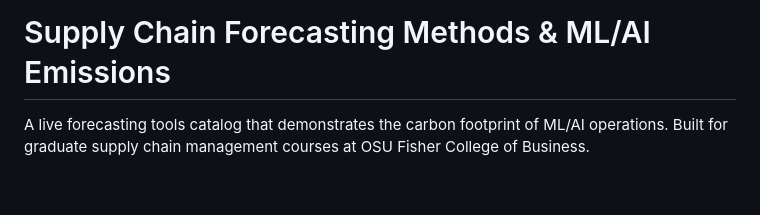
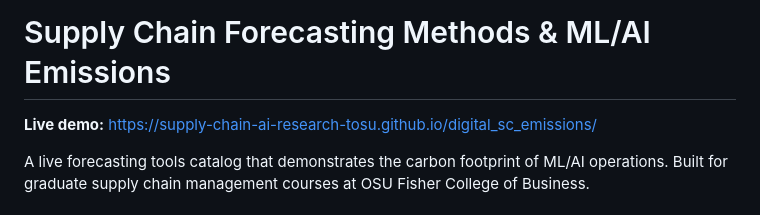
Before and after one commit to Supply-Chain-AI-Research-TOSU/digital_sc_emissions, a Markdown page: README.md, the part around the change. Drawn GitHub-style; blank space fills up the shorter version.

Commit message:
add GitHub Pages live demo link to README
Co-Authored-By: Claude Sonnet 4.6 <noreply@anthropic.com>

```diff
--- a/README.md
+++ b/README.md
@@ -1,4 +1,6 @@
 # Supply Chain Forecasting Methods & ML/AI Emissions
+
+**Live demo:** https://supply-chain-ai-research-tosu.github.io/digital_sc_emissions/
 
 A live forecasting tools catalog that demonstrates the carbon footprint of ML/AI operations. Built for graduate supply chain management courses at OSU Fisher College of Business.
 
```
